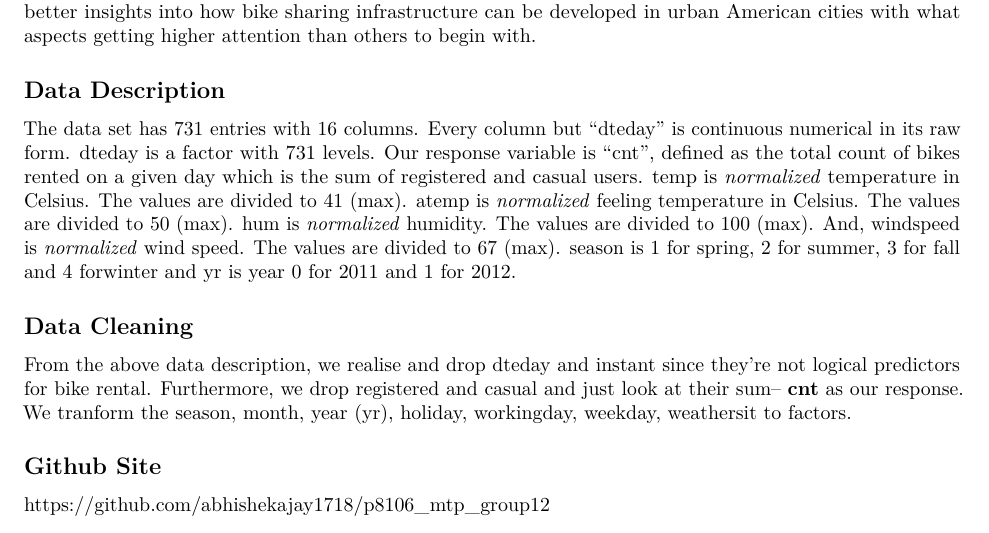
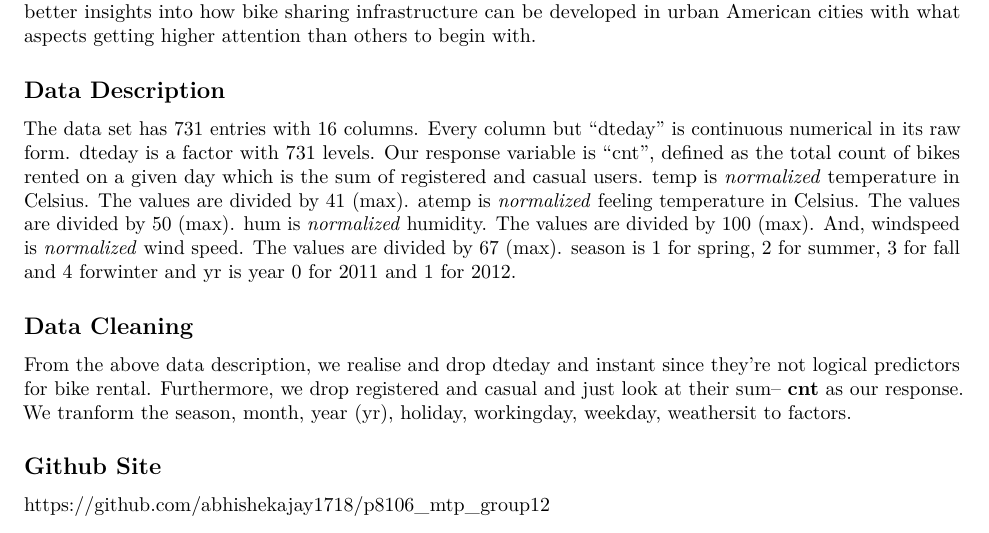
Before and after one commit to abhishekajay1718/p8106_mtp_group12, an R Markdown document (Report.Rmd): part of page 1 of 5, cut so that both start at the same text. The pictures show the output file Report.pdf that the author committed with the source.

Commit message:
divided 'by'

```diff
--- a/Report.Rmd
+++ b/Report.Rmd
@@ -16,7 +16,7 @@ The bike sharing dataset obtained from the UCI Machine Learning Repository repre
 
 ## Data Description
 
-The data set has 731 entries with 16 columns. Every column but "dteday" is continuous numerical in its raw form. dteday is a factor with 731 levels. Our response variable is "cnt", defined as the total count of bikes rented on a given day which is the sum of registered and casual users. temp is *normalized* temperature in Celsius. The values are divided to 41 (max). atemp is *normalized* feeling temperature in Celsius. The values are divided to 50 (max). hum is *normalized* humidity. The values are divided to 100 (max). And, windspeed is *normalized* wind speed. The values are divided to 67 (max). season is 1 for spring, 2 for summer, 3 for fall and 4 forwinter and yr is year 0 for 2011 and 1 for 2012.
+The data set has 731 entries with 16 columns. Every column but "dteday" is continuous numerical in its raw form. dteday is a factor with 731 levels. Our response variable is "cnt", defined as the total count of bikes rented on a given day which is the sum of registered and casual users. temp is *normalized* temperature in Celsius. The values are divided by 41 (max). atemp is *normalized* feeling temperature in Celsius. The values are divided by 50 (max). hum is *normalized* humidity. The values are divided by 100 (max). And, windspeed is *normalized* wind speed. The values are divided by 67 (max). season is 1 for spring, 2 for summer, 3 for fall and 4 forwinter and yr is year 0 for 2011 and 1 for 2012.
 
 ## Data Cleaning
 
```
Also changed, not shown: Report.pdf, 1 other file.
